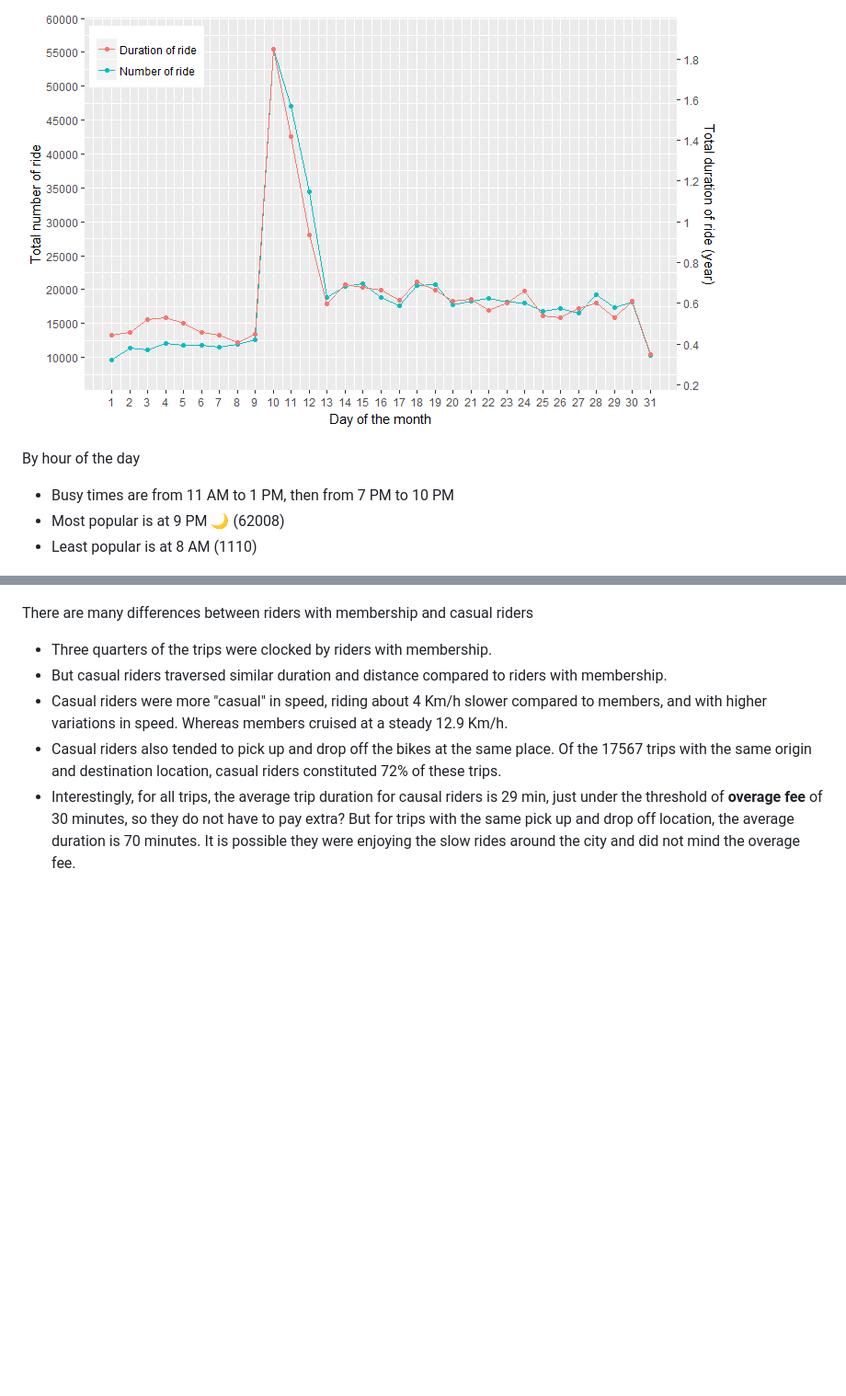
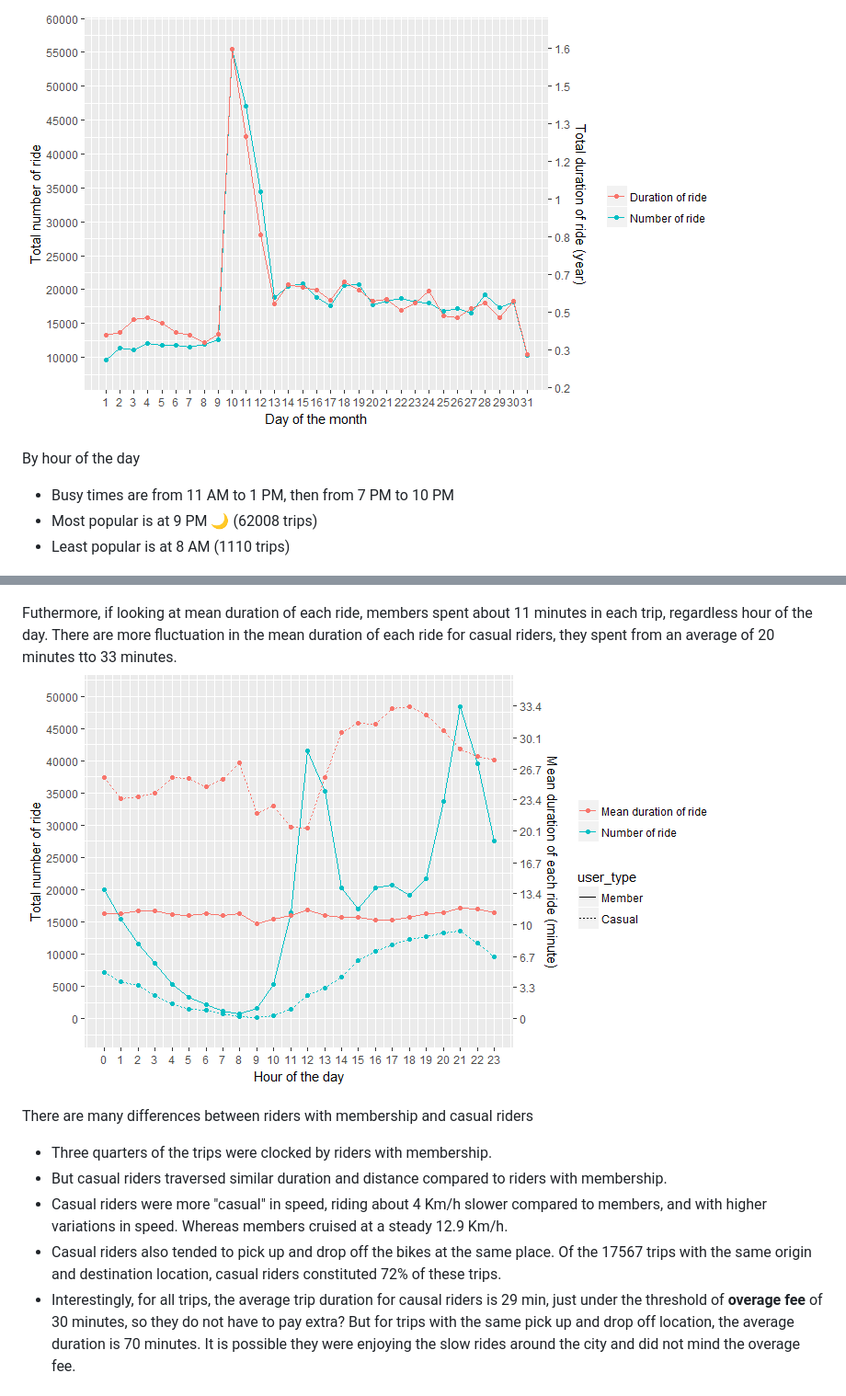
Before and after one commit to aunz/bikeshare, a Markdown page: README.md, 2 parts joined by grey strips. Shown: that part at 92% size. Rendered like a GitHub page; pictures changed too: graph/ride_day_of_month.png, graph/ride_user_type_hour_of_day_mean.png (added); blank space fills up the shorter version.

```diff
--- a/README.md
+++ b/README.md
@@ -53,8 +62,8 @@ By day of the month
 
 By hour of the day
 * Busy times are from 11 AM to 1 PM, then from 7 PM to 10 PM
-* Most popular is at 9 PM 🌙 (62008)
-* Least popular is at 8 AM (1110)
+* Most popular is at 9 PM 🌙 (62008 trips)
+* Least popular is at 8 AM (1110 trips)
 
 ![](graph/ride_hour_of_day.png)
 
@@ -171,6 +158,8 @@ In weekdays, there are more members on the bikes. But in weekend, causal riders
 In a typical day, members are more active between 11 AM and 2 PM, then between 7 PM and 10 PM. On the other hand, casual riders are more active between 3 PM and 10 PM.
 ![](graph/ride_user_type_hour_of_day.png)
 
+Futhermore, if looking at mean duration of each ride, members spent about 11 minutes in each trip, regardless hour of the day. There are more fluctuation in the mean duration of each ride for casual riders, they spent from an average of 20 minutes tto 33 minutes.
+![](graph/ride_user_type_hour_of_day_mean.png)
 
 There are many differences between riders with membership and casual riders
 * Three quarters of the trips were clocked by riders with membership.
```
Also changed, not shown: other parts of README.md (+20 -33 lines), graph/ride_day_of_week.png (added), graph/ride_month.png, graph/ride_user_type_day_of_week.png, graph/ride_user_type_hour_of_day.png, 1 other file.
